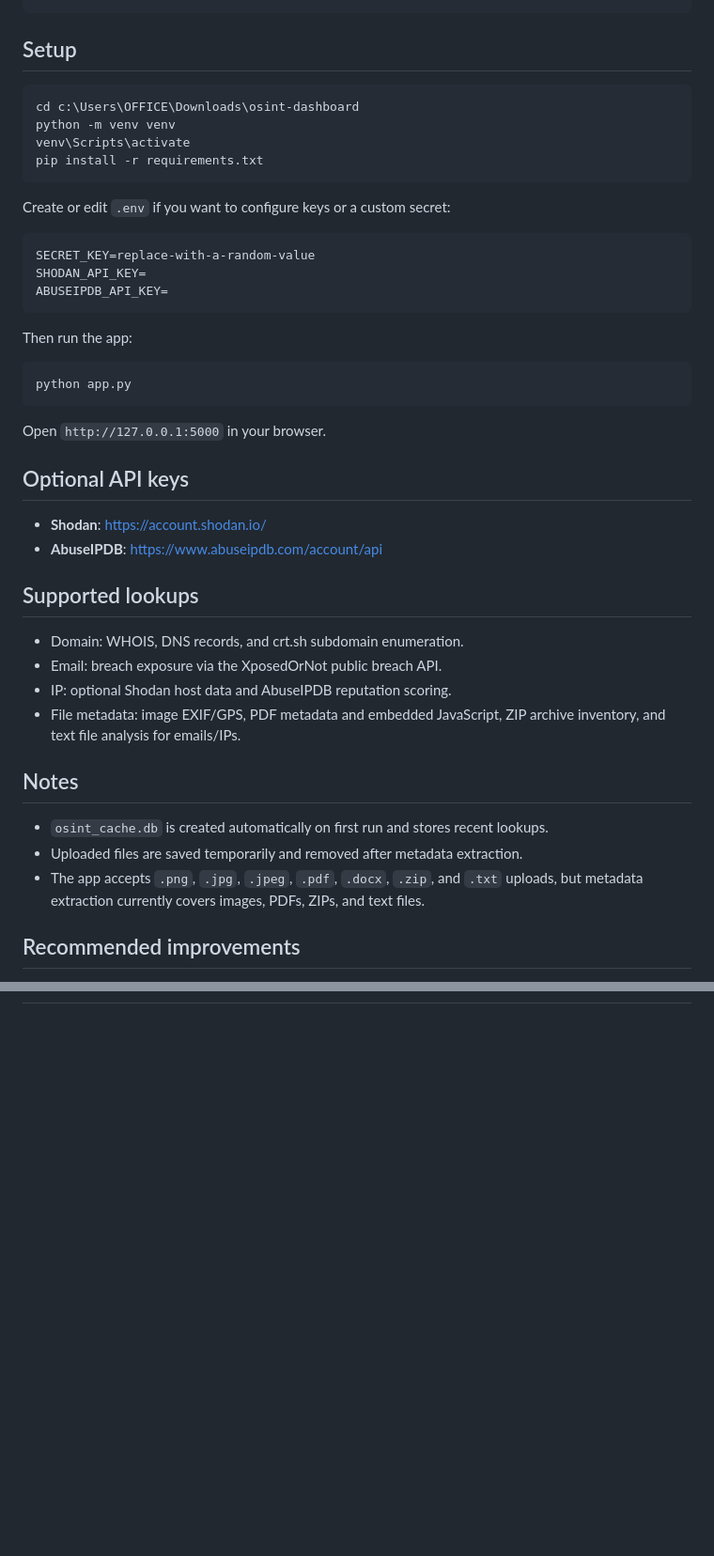
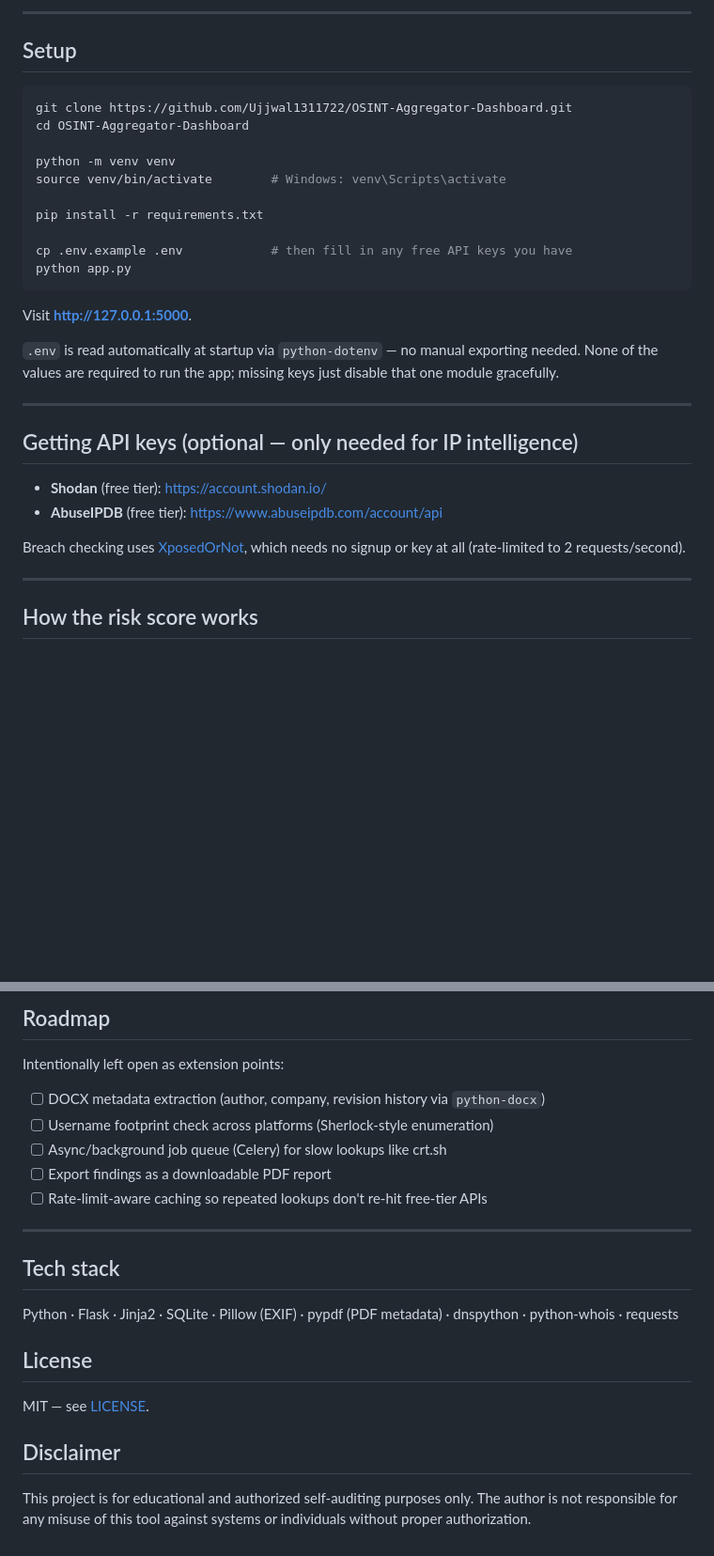
Before and after one commit to Ujjwal1311722/OSINT-Aggregator-Dashboard, a Markdown page: README.md, 2 parts joined by grey strips. Shown at 94% size. GitHub-like rendering; blank space fills up the shorter version.

````diff
--- a/README.md
+++ b/README.md
@@ -45,50 +79,39 @@ osint-dashboard/
 ```
+
+---
 
 ## Setup
 
-```powershell
-cd c:\Users\OFFICE\Downloads\osint-dashboard
+```bash
+git clone https://github.com/Ujjwal1311722/OSINT-Aggregator-Dashboard.git
+cd OSINT-Aggregator-Dashboard
+
 python -m venv venv
-venv\Scripts\activate
+source venv/bin/activate        # Windows: venv\Scripts\activate
+
 pip install -r requirements.txt
-```
 
-Create or edit `.env` if you want to configure keys or a custom secret:
-
-```text
-SECRET_KEY=replace-with-a-random-value
-SHODAN_API_KEY=
-ABUSEIPDB_API_KEY=
-```
-
-Then run the app:
-
-```powershell
+cp .env.example .env            # then fill in any free API keys you have
 python app.py
 ```
 
-Open `http://127.0.0.1:5000` in your browser.
+Visit **http://127.0.0.1:5000**.
 
-## Optional API keys
+`.env` is read automatically at startup via `python-dotenv` — no manual exporting
+needed. None of the values are required to run the app; missing keys just
+disable that one module gracefully.
 
-- **Shodan**: https://account.shodan.io/
-- **AbuseIPDB**: https://www.abuseipdb.com/account/api
+---
 
-## Supported lookups
+## Getting API keys (optional — only needed for IP intelligence)
 
-- Domain: WHOIS, DNS records, and crt.sh subdomain enumeration.
-- Email: breach exposure via the XposedOrNot public breach API.
-- IP: optional Shodan host data and AbuseIPDB reputation scoring.
-- File metadata: image EXIF/GPS, PDF metadata and embedded JavaScript, ZIP
-  archive inventory, and text file analysis for emails/IPs.
+- **Shodan** (free tier): https://account.shodan.io/
+- **AbuseIPDB** (free tier): https://www.abuseipdb.com/account/api
 
-## Notes
+Breach checking uses [XposedOrNot](https://xposedornot.com), which needs no
+signup or key at all (rate-limited to 2 requests/second).
 
-- `osint_cache.db` is created automatically on first run and stores recent lookups.
-- Uploaded files are saved temporarily and removed after metadata extraction.
-- The app accepts `.png`, `.jpg`, `.jpeg`, `.pdf`, `.docx`, `.zip`, and `.txt`
-  uploads, but metadata extraction currently covers images, PDFs, ZIPs, and
-  text files.
+---
 
-## Recommended improvements
+## How the risk score works
 
@@ -103,0 +133,26 @@ Open `http://127.0.0.1:5000` in your browser.
+## Roadmap
+
+Intentionally left open as extension points:
+
+- [ ] DOCX metadata extraction (author, company, revision history via `python-docx`)
+- [ ] Username footprint check across platforms (Sherlock-style enumeration)
+- [ ] Async/background job queue (Celery) for slow lookups like crt.sh
+- [ ] Export findings as a downloadable PDF report
+- [ ] Rate-limit-aware caching so repeated lookups don't re-hit free-tier APIs
+
+---
+
+## Tech stack
+
+Python · Flask · Jinja2 · SQLite · Pillow (EXIF) · pypdf (PDF metadata) ·
+dnspython · python-whois · requests
+
+## License
+
+MIT — see [LICENSE](LICENSE).
+
+## Disclaimer
+
+This project is for educational and authorized self-auditing purposes only.
+The author is not responsible for any misuse of this tool against systems or
+individuals without proper authorization.
````
Also changed, not shown: other parts of README.md (+74 -34 lines).
